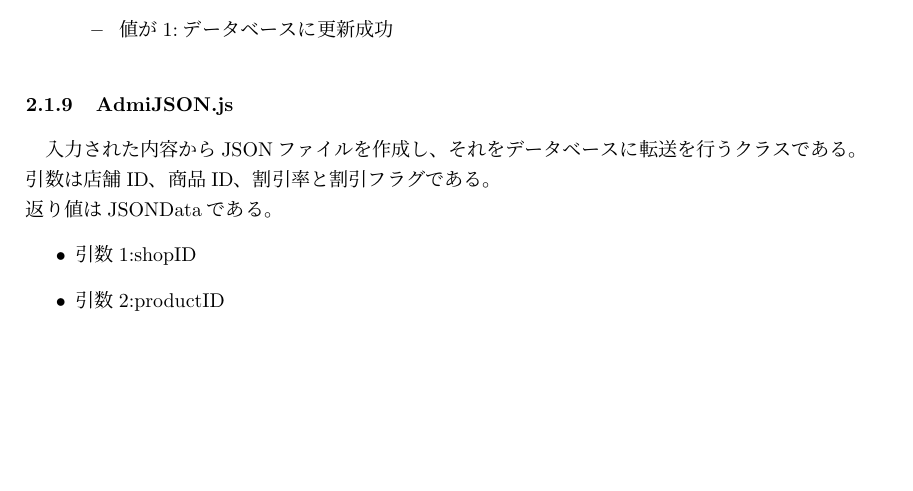
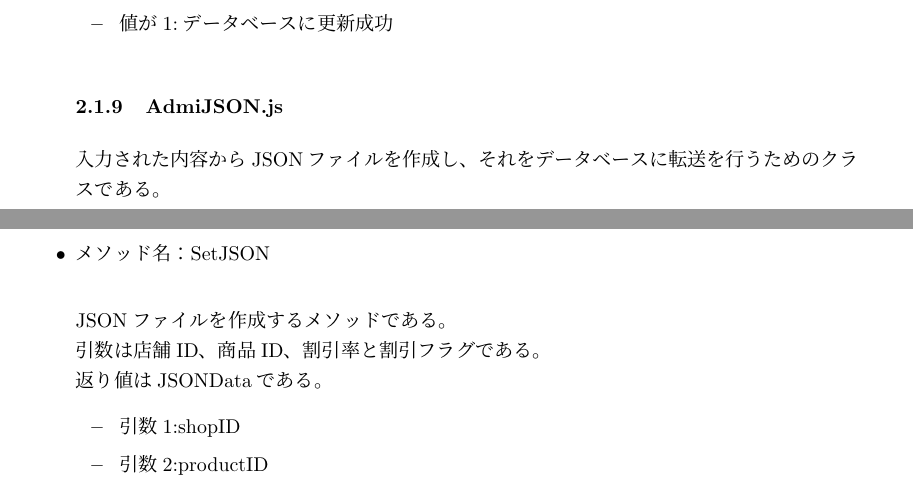
Before and after one commit to Toron-KUT/Toron_FrontEnd, a LaTeX document (document/WEB_naibu/内部JS.tex): part of page 12 of 21 before the commit and two parts of pages 12 and 13 of 21 after it, the two joined at a grey line, cut so that both start at the same text, the shorter picture padded with empty space. Compiled offline with pLaTeX and dvipdfmx.

Commit message:
不備訂正。画像はレビュ後差し替えます

```diff
--- a/document/WEB_naibu/内部JS.tex
+++ b/document/WEB_naibu/内部JS.tex
@@ -293,7 +293,8 @@ JSONデータや入力情報をもとにWebページ上で表を作成するメ
 		\item 引数3:userID
 	\end{itemize}
 \subsubsection{AdmiJSON.js}
-登録された内容をデータベースに転送を行うクラスである。
+登録された内容をデータベースに転送を行うための
+クラスである。
 
 \item メソッド名：SetJSON\\
 
@@ -375,6 +377,10 @@ JSONデータや入力情報をもとにWebページ上で表を作成するメ
 	\end{itemize}
 	\subsubsection{AdmiJSON.js}
 入力された内容からJSONファイルを作成し、それをデータベースに転送を行うクラスである。\\
+
+\item メソッド名：SetJSON\\
+
+JSONファイルを作成するメソッドである。\\
 引数は商品IDである。\\
 返り値はJSONDataである。
 	\begin{itemize}
@@ -458,9 +467,14 @@ JSONデータや入力情報をもとにWebページ上で表を作成するメ
 		\item 値が0:データベース上から正しく更新できなかった場合
 		\item 値が1:データベースに更新成功
 	\end{itemize}
-\end{itemize}
-	\subsubsection{AdmiJSON.js}
-入力された内容からJSONファイルを作成し、それをデータベースに転送を行うクラスである。\\
+
+\subsubsection{AdmiJSON.js}
+
+入力された内容からJSONファイルを作成し、それをデータベースに転送を行うためのクラスである。\\
+
+\item メソッド名：SetJSON\\
+
+JSONファイルを作成するメソッドである。\\
 引数は店舗ID、商品ID、割引率と割引フラグである。\\
 返り値はJSONDataである。
 	\begin{itemize}
```
Also changed, not shown: document/WEB_naibu/内部JS.pdf, document/WEB_naibu/内部JS.tex (21 more changed lines), 4 other files.
